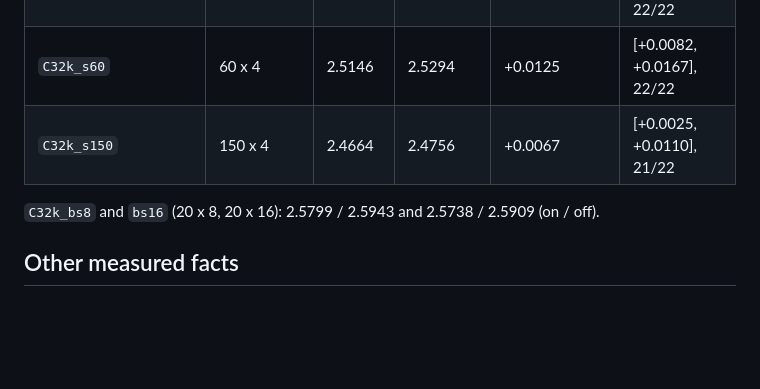
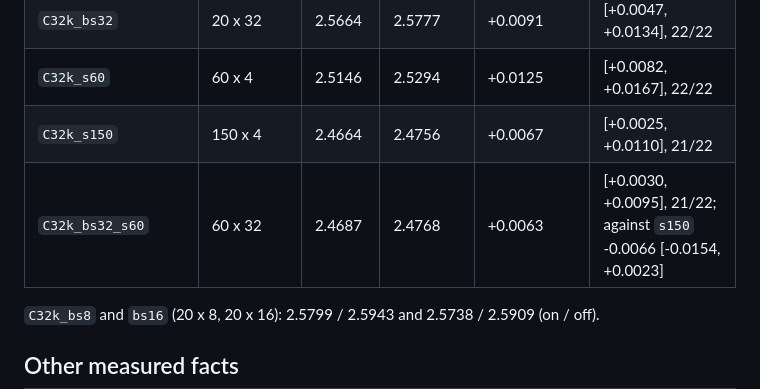
Before and after one commit to ilovehhhyn/ttt-big-fast, a Markdown page: .agent/results.md, the part around the change. GitHub-like rendering; blank space fills up the shorter version.

```diff
--- a/.agent/results.md
+++ b/.agent/results.md
@@ -111,6 +111,7 @@ the strongest direction carries 32 to 60% of the key energy and 64 directions ca
 | `C32k_bs32` | 20 x 32 | 2.5664 | 2.5777 | +0.0091 | [+0.0047, +0.0134], 22/22 |
 | `C32k_s60` | 60 x 4 | 2.5146 | 2.5294 | +0.0125 | [+0.0082, +0.0167], 22/22 |
 | `C32k_s150` | 150 x 4 | 2.4664 | 2.4756 | +0.0067 | [+0.0025, +0.0110], 21/22 |
+| `C32k_bs32_s60` | 60 x 32 | 2.4687 | 2.4768 | +0.0063 | [+0.0030, +0.0095], 21/22; against `s150` -0.0066 [-0.0154, +0.0023] |
 
 `C32k_bs8` and `bs16` (20 x 8, 20 x 16): 2.5799 / 2.5943 and 2.5738 / 2.5909 (on / off).
 
```
Also changed, not shown: docs/results/results.md (+18 -0 lines).
